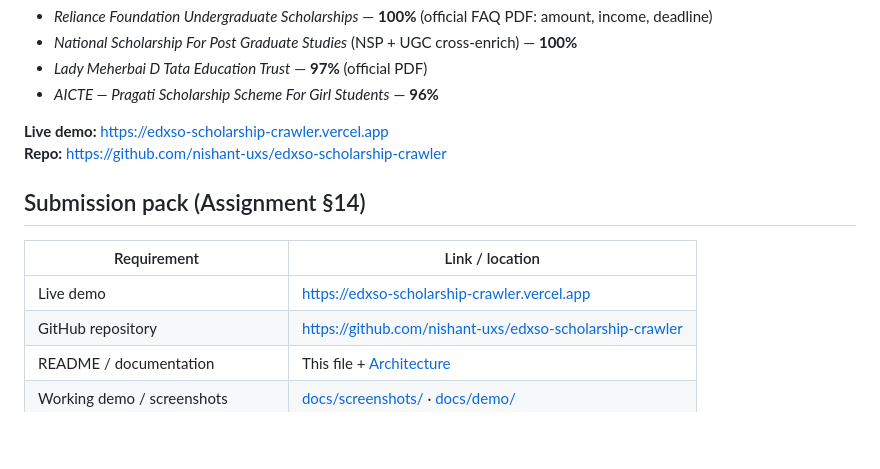
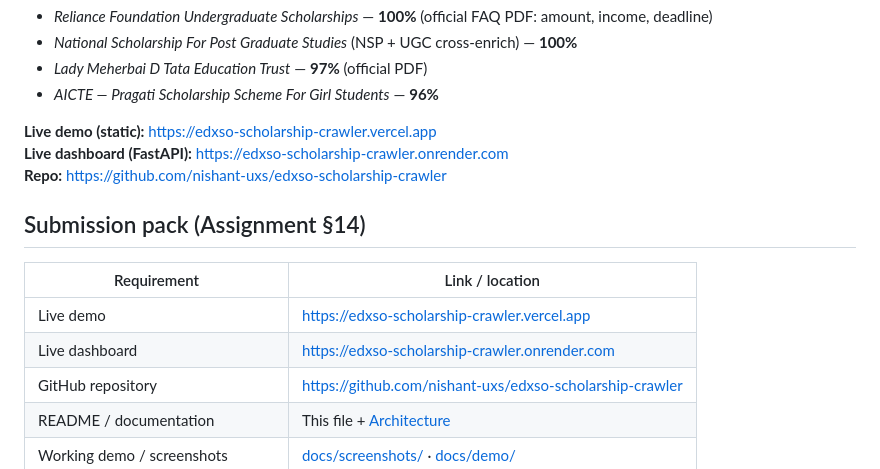
Before and after one commit to nishant-uxs/edxso-scholarship-crawler, a Markdown page: README.md, the part around the change. Drawn GitHub-style; blank space fills up the shorter version.

Commit message:
Document Render FastAPI dashboard URL.

```diff
--- a/README.md
+++ b/README.md
@@ -59,7 +59,8 @@ Example VERIFIED schemes from the real crawl:
 - *Lady Meherbai D Tata Education Trust* — **97%** (official PDF)
 - *AICTE — Pragati Scholarship Scheme For Girl Students* — **96%**
 
-**Live demo:** https://edxso-scholarship-crawler.vercel.app
+**Live demo (static):** https://edxso-scholarship-crawler.vercel.app
+**Live dashboard (FastAPI):** https://edxso-scholarship-crawler.onrender.com
 **Repo:** https://github.com/nishant-uxs/edxso-scholarship-crawler
 
 ## Submission pack (Assignment §14)
@@ -67,6 +68,7 @@ Example VERIFIED schemes from the real crawl:
 | Requirement | Link / location |
 |-------------|-----------------|
 | Live demo | https://edxso-scholarship-crawler.vercel.app |
+| Live dashboard | https://edxso-scholarship-crawler.onrender.com |
 | GitHub repository | https://github.com/nishant-uxs/edxso-scholarship-crawler |
 | README / documentation | This file + [Architecture](#architecture) |
 | Working demo / screenshots | [docs/screenshots/](docs/screenshots/) · [docs/demo/](docs/demo/) |
```
